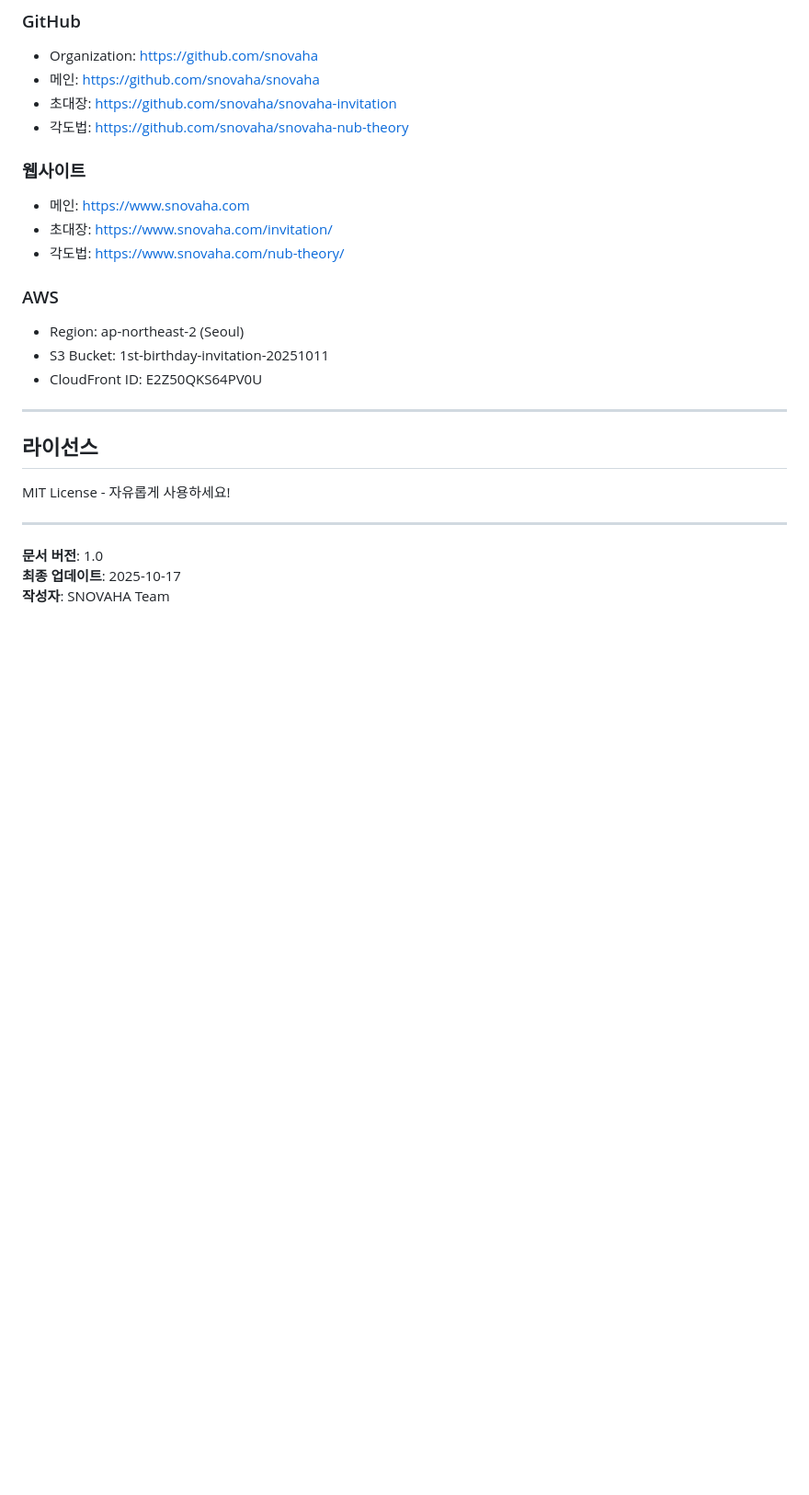
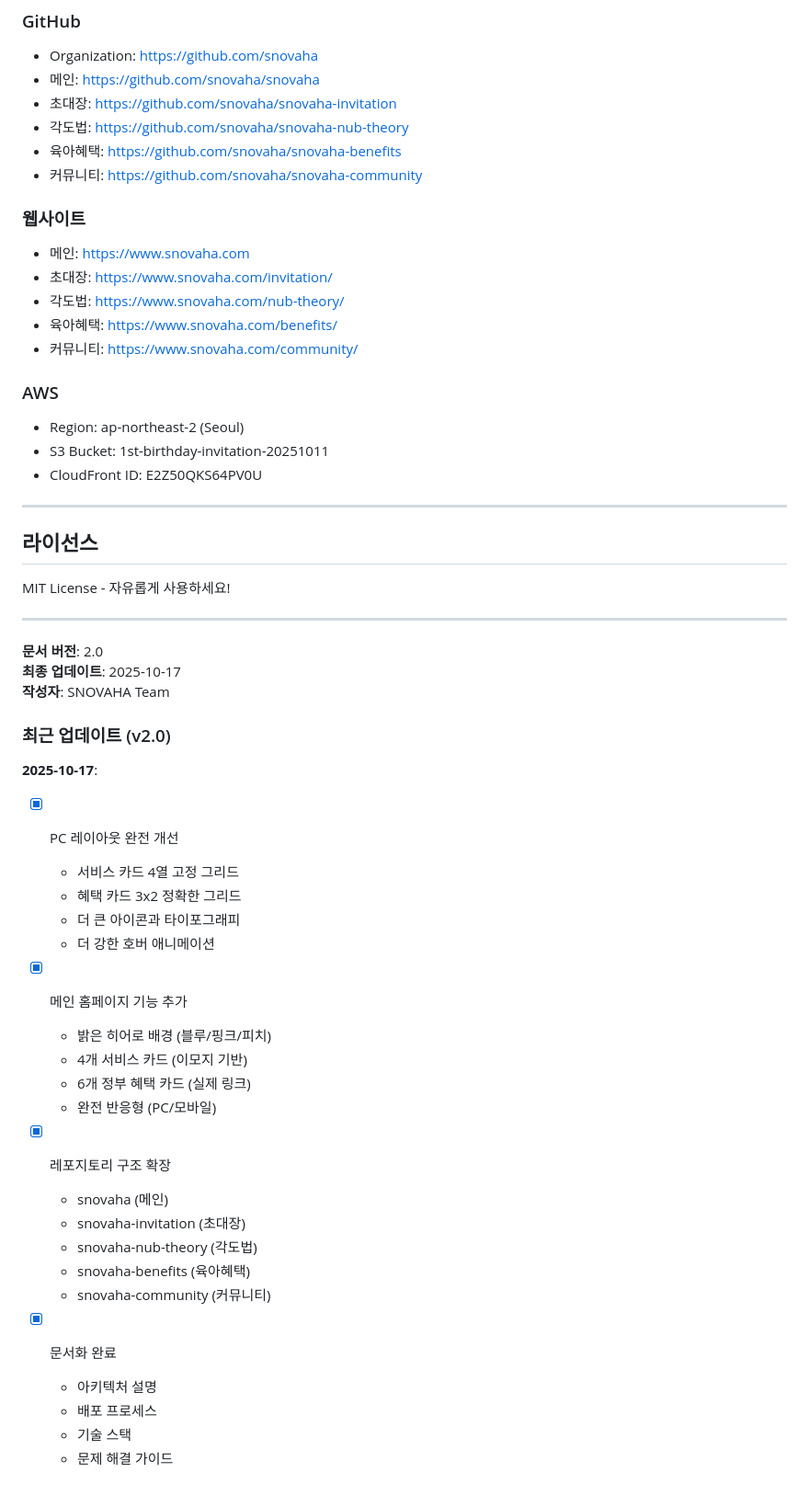
Before and after one commit to snovaha/snovaha, a Markdown page: ARCHITECTURE.md, the part around one of its changes. Shown at 92% size. Rendered like a GitHub page; blank space fills up the shorter version.

```diff
--- a/ARCHITECTURE.md
+++ b/ARCHITECTURE.md
@@ -614,11 +686,15 @@ magick convert gallery-1.jpg -quality 85 gallery-1.webp
 - 메인: https://github.com/snovaha/snovaha
 - 초대장: https://github.com/snovaha/snovaha-invitation
 - 각도법: https://github.com/snovaha/snovaha-nub-theory
+- 육아혜택: https://github.com/snovaha/snovaha-benefits
+- 커뮤니티: https://github.com/snovaha/snovaha-community
 
 ### 웹사이트
 - 메인: https://www.snovaha.com
 - 초대장: https://www.snovaha.com/invitation/
 - 각도법: https://www.snovaha.com/nub-theory/
+- 육아혜택: https://www.snovaha.com/benefits/
+- 커뮤니티: https://www.snovaha.com/community/
 
 ### AWS
 - Region: ap-northeast-2 (Seoul)
@@ -633,6 +709,34 @@ MIT License - 자유롭게 사용하세요!
 
 ---
 
-**문서 버전**: 1.0
+**문서 버전**: 2.0
 **최종 업데이트**: 2025-10-17
 **작성자**: SNOVAHA Team
+
+### 최근 업데이트 (v2.0)
+
+**2025-10-17**:
+- [x] PC 레이아웃 완전 개선
+  - 서비스 카드 4열 고정 그리드
+  - 혜택 카드 3x2 정확한 그리드
+  - 더 큰 아이콘과 타이포그래피
+  - 더 강한 호버 애니메이션
+
+- [x] 메인 홈페이지 기능 추가
+  - 밝은 히어로 배경 (블루/핑크/피치)
+  - 4개 서비스 카드 (이모지 기반)
+  - 6개 정부 혜택 카드 (실제 링크)
+  - 완전 반응형 (PC/모바일)
+
+- [x] 레포지토리 구조 확장
+  - snovaha (메인)
+  - snovaha-invitation (초대장)
+  - snovaha-nub-theory (각도법)
+  - snovaha-benefits (육아혜택)
+  - snovaha-community (커뮤니티)
+
+- [x] 문서화 완료
+  - 아키텍처 설명
+  - 배포 프로세스
+  - 기술 스택
+  - 문제 해결 가이드
```
Also changed, not shown: other parts of ARCHITECTURE.md (+76 -4 lines).
